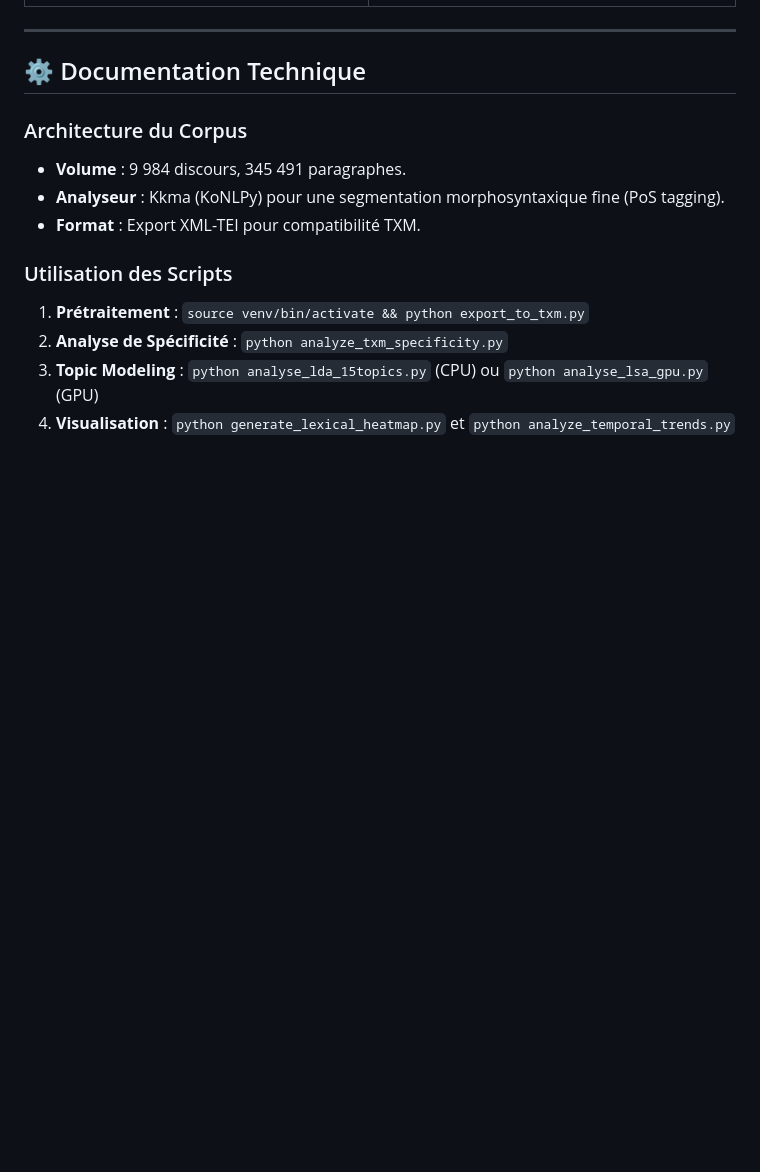
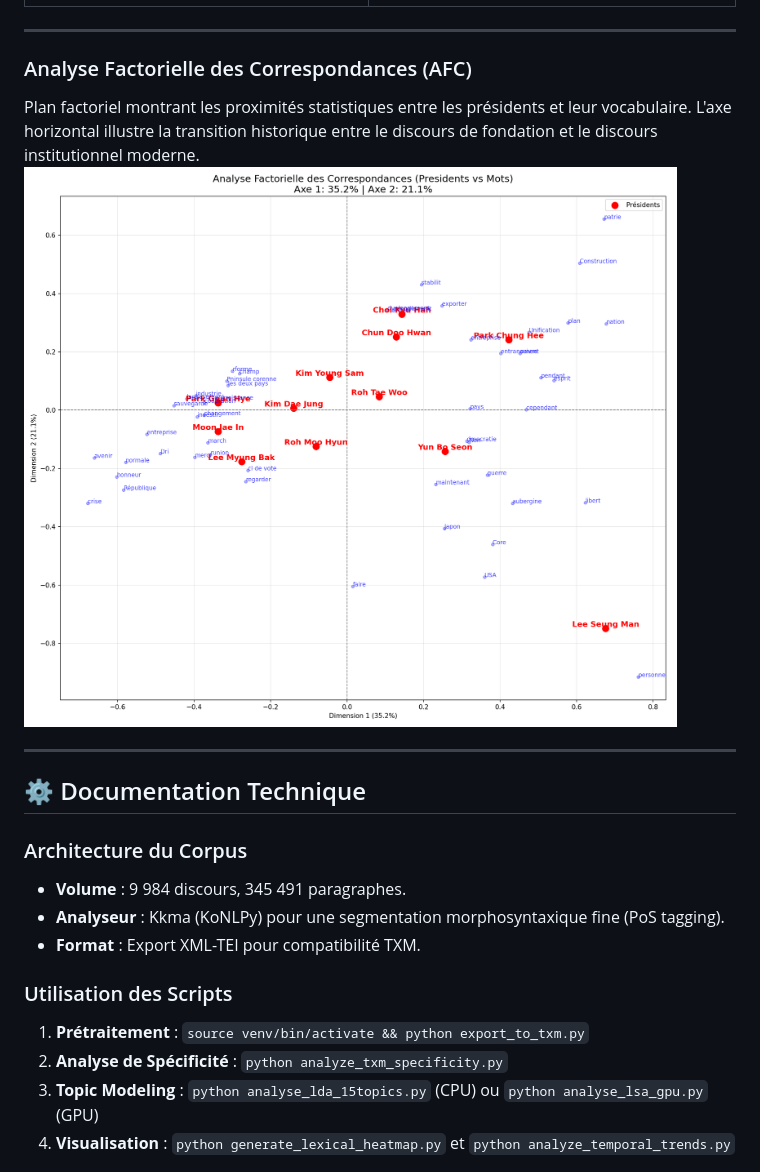
Before and after one commit to MarcelALng/recit_coree_TAL, a Markdown page: README.md, the part around the change. Rendered like a GitHub page; pictures changed too: lexical_afc_map.png (added); blank space fills up the shorter version.

Commit message:
Replicate TXM AFC in Python. Added lexical_afc_map.png and integrated into reports.

```diff
--- a/README.md
+++ b/README.md
@@ -37,6 +37,12 @@ Nous avons utilisé des modèles probabilistes pour extraire les thématiques in
 
 ---
 
+### Analyse Factorielle des Correspondances (AFC)
+Plan factoriel montrant les proximités statistiques entre les présidents et leur vocabulaire. L'axe horizontal illustre la transition historique entre le discours de fondation et le discours institutionnel moderne.
+![AFC Map](lexical_afc_map.png)
+
+---
+
 ## ⚙️ Documentation Technique
 
 ### Architecture du Corpus
```
Also changed, not shown: 3 other files.
